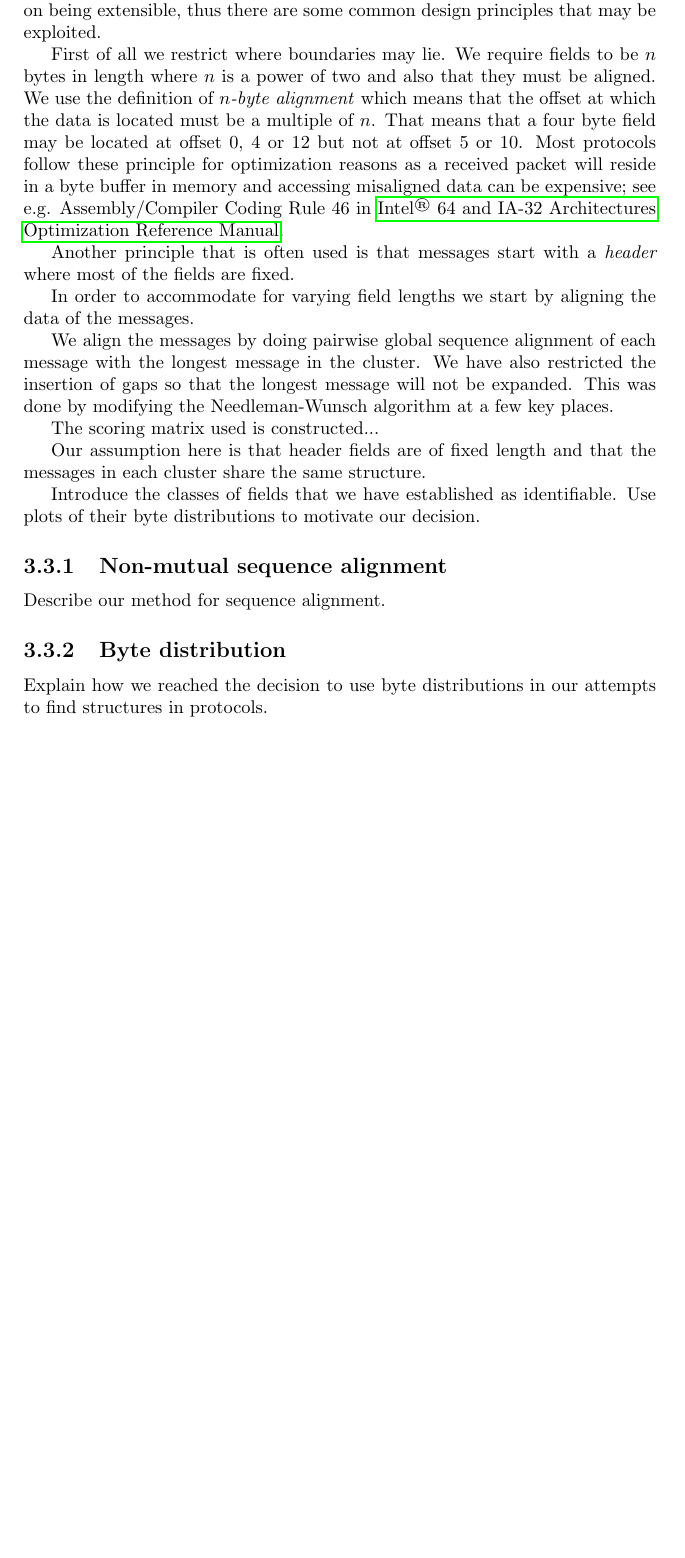
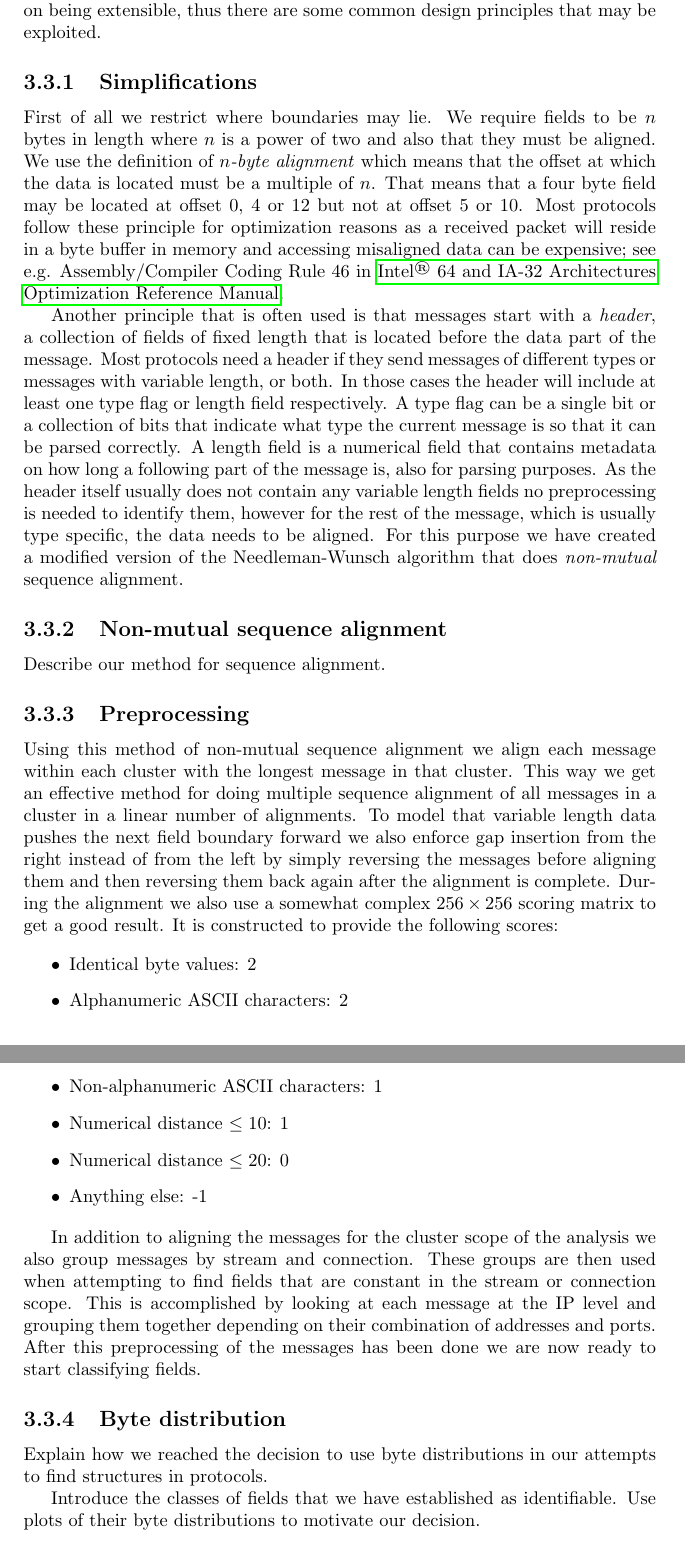
Before and after one commit to CarlEkerot/Exjobb, a LaTeX thesis (doc/report.tex): part of page 19 of 25 before the commit and two parts of pages 19 and 20 of 25 after it, the two joined at a grey line, cut so that both start at the same text, the shorter picture padded with empty space. Compiled offline with pdfLaTeX.

Commit message:
More field analysis

```diff
--- a/doc/report.tex
+++ b/doc/report.tex
@@ -782,6 +782,7 @@ handle. Fortunately, most protocols are not designed to utilize each and every
 bit and instead focus on being extensible, thus there are some common design
 principles that may be exploited.
 
+\subsection{Simplifications}
 First of all we restrict where boundaries may lie. We require fields to be $n$
 bytes in length where $n$ is a power of two and also that they must be aligned.
 We use the definition of \emph{$n$-byte alignment} which means that the offset
@@ -792,30 +793,57 @@ will reside in a byte buffer in memory and accessing misaligned data can be
 expensive; see e.g. Assembly/Compiler Coding Rule 46 in \citetalias{intel12}.
 
 Another principle that is often used is that messages start with a
-\emph{header} where most of the fields are fixed.
-
-In order to accommodate for
-varying field lengths we start by aligning the data of the messages.
-
-We align the messages by doing pairwise global sequence alignment of each
-message with the longest message in the cluster. We have also restricted the
-insertion of gaps so that the longest message will not be expanded. This was
-done by modifying the Needleman-Wunsch algorithm at a few key places.
-
-The scoring matrix used is constructed...
-
-Our assumption here is that header fields are of fixed length and that the
-messages in each cluster share the same structure.
-
-Introduce the classes of fields that we have established as identifiable. Use
-plots of their byte distributions to motivate our decision.
+\emph{header}, a collection of fields of fixed length that is located before
+the data part of the message. Most protocols need a header if they send
+messages of different types or messages with variable length, or both. In those
+cases the header will include at least one type flag or length field
+respectively. A type flag can be a single bit or a collection of bits that
+indicate what type the current message is so that it can be parsed correctly. A
+length field is a numerical field that contains metadata on how long a
+following part of the message is, also for parsing purposes. As the header
+itself usually does not contain any variable length fields no preprocessing is
+needed to identify them, however for the rest of the message, which is usually
+type specific, the data needs to be aligned. For this purpose we have created
+a modified version of the Needleman-Wunsch algorithm that does
+\emph{non-mutual} sequence alignment.
 
 \subsection{Non-mutual sequence alignment}
 Describe our method for sequence alignment.
 
+\subsection{Preprocessing}
+Using this method of non-mutual sequence alignment we align each message within
+each cluster with the longest message in that cluster. This way we get an
+effective method for doing multiple sequence alignment of all messages in a
+cluster in a linear number of alignments. To model that variable length data
+pushes the next field boundary forward we also enforce gap insertion from the
+right instead of from the left by simply reversing the messages before aligning
+them and then reversing them back again after the alignment is complete. During
+the alignment we also use a somewhat complex $256 \times 256$ scoring matrix to
+get a good result. It is constructed to provide the following scores:
+
+\begin{itemize}
+    \item Identical byte values: 2
+    \item Alphanumeric ASCII characters: 2
+    \item Non-alphanumeric ASCII characters: 1
+    \item Numerical distance $\le 10$: 1
+    \item Numerical distance $\le 20$: 0
+    \item Anything else: -1
+\end{itemize}
+
+In addition to aligning the messages for the cluster scope of the analysis we
+also group messages by stream and connection. These groups are then used when
+attempting to find fields that are constant in the stream or connection scope.
+This is accomplished by looking at each message at the IP level and grouping
+them together depending on their combination of addresses and ports. After this
+preprocessing of the messages has been done we are now ready to start
+classifying fields.
+
 \subsection{Byte distribution}
 Explain how we reached the decision to use byte distributions in our attempts
 to find structures in protocols.
+
+Introduce the classes of fields that we have established as identifiable. Use
+plots of their byte distributions to motivate our decision.
 
 \subsection{Constant fields}
 
```
Also changed, not shown: doc/report.pdf, doc/report.tex (10 more changed lines).
